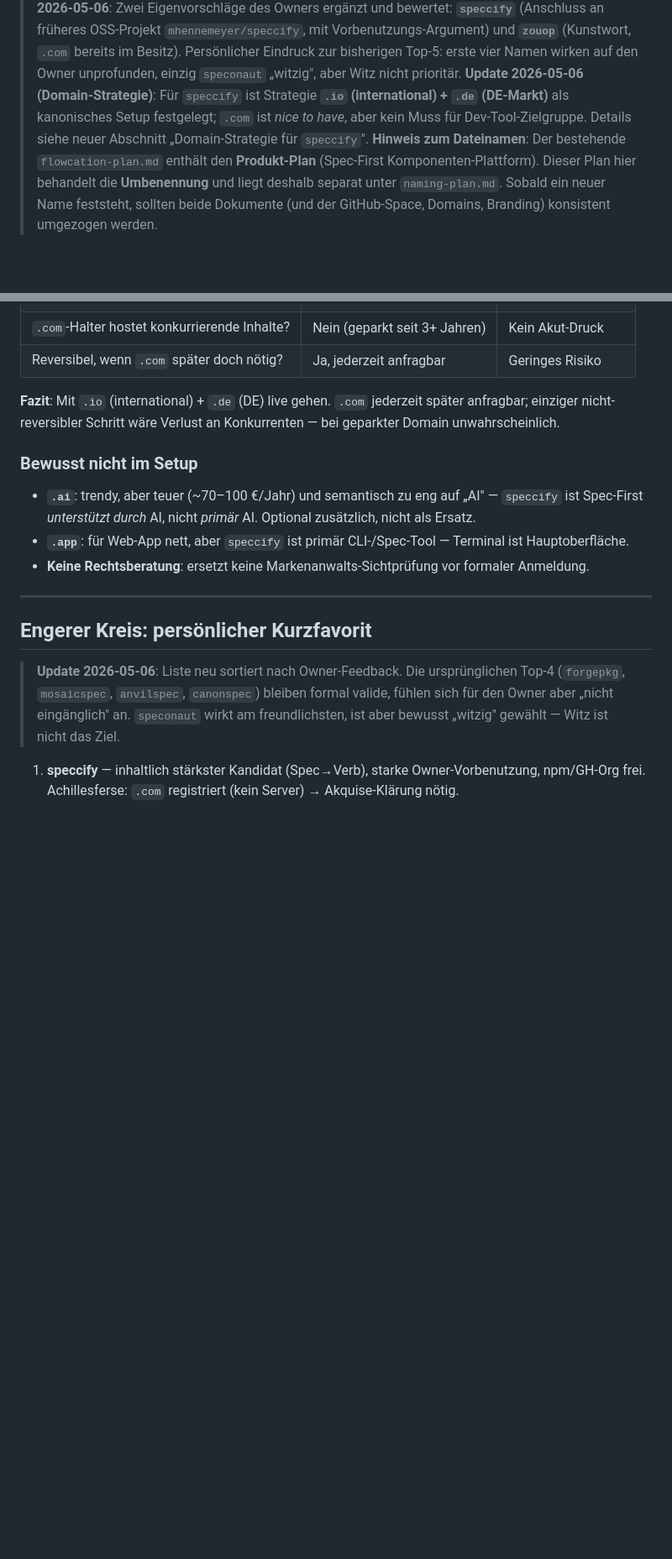
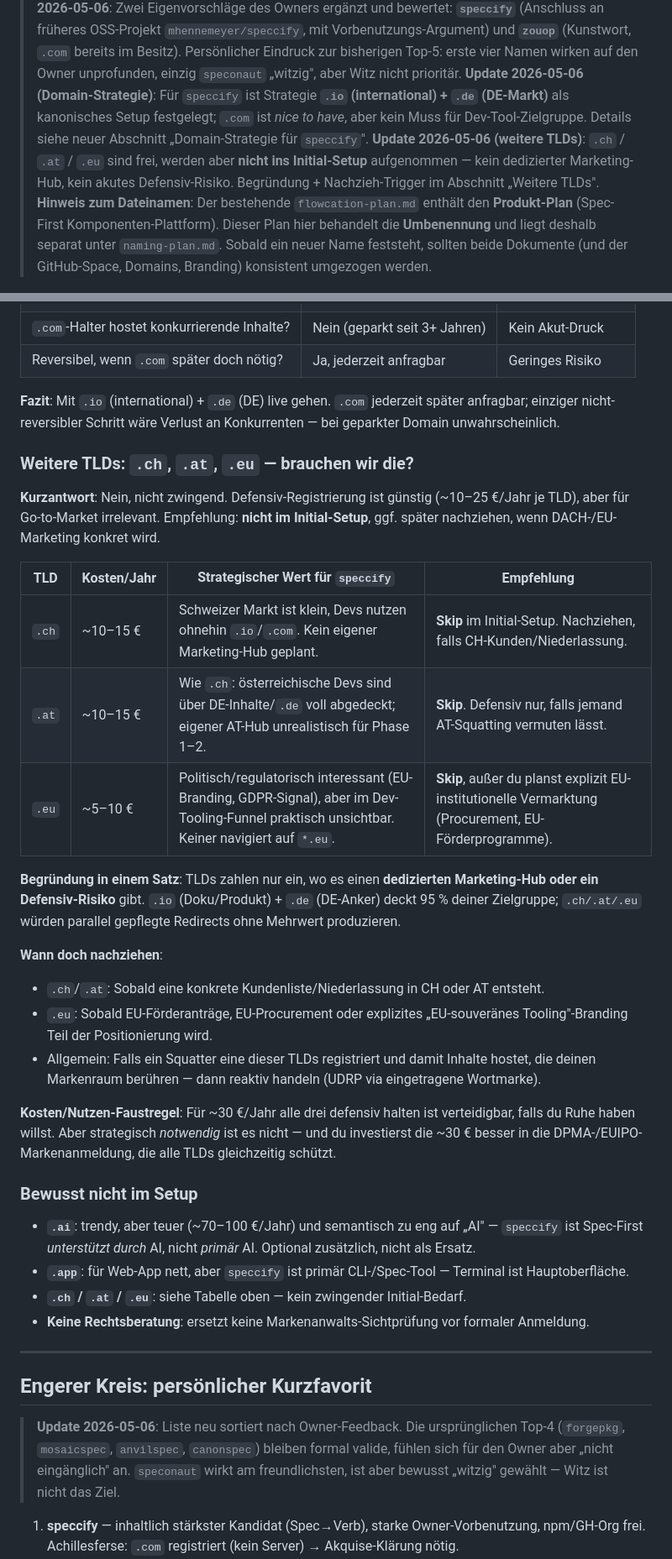
Before and after one commit to mhennemeyer/speccify, a Markdown page: .agent/plans/naming-plan.md, 2 parts joined by grey strips. Shown at 84% size. Rendered like a GitHub page; blank space fills up the shorter version.

Commit message:
docs(naming): document .ch/.at/.eu TLD strategy (skip in initial setup)
Co-authored-by: Junie <junie@jetbrains.com>

```diff
--- a/.agent/plans/naming-plan.md
+++ b/.agent/plans/naming-plan.md
@@ -5,6 +5,7 @@
 > **Update 2026-05-05**: Vollständige Verfügbarkeitsrecherche (Domain `.com/.dev/.io`, GitHub-Org/-User, npm-Registry, aktive Webseite) für alle Kandidaten der vorherigen Liste. Disqualifizierte Namen sind unten dokumentiert. Liste enthält jetzt nur Kandidaten, die diesen Vor-Check bestanden haben.
 > **Update 2026-05-06**: Zwei Eigenvorschläge des Owners ergänzt und bewertet: **`speccify`** (Anschluss an früheres OSS-Projekt `mhennemeyer/speccify`, mit Vorbenutzungs-Argument) und **`zouop`** (Kunstwort, `.com` bereits im Besitz). Persönlicher Eindruck zur bisherigen Top-5: erste vier Namen wirken auf den Owner unprofunden, einzig `speconaut` „witzig", aber Witz nicht prioritär.
 > **Update 2026-05-06 (Domain-Strategie)**: Für `speccify` ist Strategie **`.io` (international) + `.de` (DE-Markt)** als kanonisches Setup festgelegt; `.com` ist *nice to have*, aber kein Muss für Dev-Tool-Zielgruppe. Details siehe neuer Abschnitt „Domain-Strategie für `speccify`".
+> **Update 2026-05-06 (weitere TLDs)**: `.ch` / `.at` / `.eu` sind frei, werden aber **nicht ins Initial-Setup** aufgenommen — kein dedizierter Marketing-Hub, kein akutes Defensiv-Risiko. Begründung + Nachzieh-Trigger im Abschnitt „Weitere TLDs".
 > **Hinweis zum Dateinamen**: Der bestehende `flowcation-plan.md` enthält den **Produkt-Plan** (Spec-First Komponenten-Plattform). Dieser Plan hier behandelt die **Umbenennung** und liegt deshalb separat unter `naming-plan.md`. Sobald ein neuer Name feststeht, sollten beide Dokumente (und der GitHub-Space, Domains, Branding) konsistent umgezogen werden.
 
 ---
@@ -268,10 +269,30 @@ Pattern: Dev-Tools werden über GitHub, Hacker News, Konferenzen, Discord/Slack
 
 **Fazit**: Mit `.io` (international) + `.de` (DE) live gehen. `.com` jederzeit später anfragbar; einziger nicht-reversibler Schritt wäre Verlust an Konkurrenten — bei geparkter Domain unwahrscheinlich.
 
+### Weitere TLDs: `.ch`, `.at`, `.eu` — brauchen wir die?
+
+**Kurzantwort**: Nein, nicht zwingend. Defensiv-Registrierung ist günstig (~10–25 €/Jahr je TLD), aber für Go-to-Market irrelevant. Empfehlung: **nicht im Initial-Setup**, ggf. später nachziehen, wenn DACH-/EU-Marketing konkret wird.
+
+| TLD | Kosten/Jahr | Strategischer Wert für `speccify` | Empfehlung |
+|---|---|---|---|
+| `.ch` | ~10–15 € | Schweizer Markt ist klein, Devs nutzen ohnehin `.io`/`.com`. Kein eigener Marketing-Hub geplant. | **Skip** im Initial-Setup. Nachziehen, falls CH-Kunden/Niederlassung. |
+| `.at` | ~10–15 € | Wie `.ch`: österreichische Devs sind über DE-Inhalte/`.de` voll abgedeckt; eigener AT-Hub unrealistisch für Phase 1–2. | **Skip**. Defensiv nur, falls jemand AT-Squatting vermuten lässt. |
+| `.eu` | ~5–10 € | Politisch/regulatorisch interessant (EU-Branding, GDPR-Signal), aber im Dev-Tooling-Funnel praktisch unsichtbar. Keiner navigiert auf `*.eu`. | **Skip**, außer du planst explizit EU-institutionelle Vermarktung (Procurement, EU-Förderprogramme). |
+
+**Begründung in einem Satz**: TLDs zahlen nur ein, wo es einen **dedizierten Marketing-Hub oder ein Defensiv-Risiko** gibt. `.io` (Doku/Produkt) + `.de` (DE-Anker) deckt 95 % deiner Zielgruppe; `.ch/.at/.eu` würden parallel gepflegte Redirects ohne Mehrwert produzieren.
+
+**Wann doch nachziehen**:
+- `.ch`/`.at`: Sobald eine konkrete Kundenliste/Niederlassung in CH oder AT entsteht.
+- `.eu`: Sobald EU-Förderanträge, EU-Procurement oder explizites „EU-souveränes Tooling"-Branding Teil der Positionierung wird.
+- Allgemein: Falls ein Squatter eine dieser TLDs registriert und damit Inhalte hostet, die deinen Markenraum berühren — dann reaktiv handeln (UDRP via eingetragene Wortmarke).
+
+**Kosten/Nutzen-Faustregel**: Für ~30 €/Jahr alle drei defensiv halten ist verteidigbar, falls du Ruhe haben willst. Aber strategisch *notwendig* ist es nicht — und du investierst die ~30 € besser in die DPMA-/EUIPO-Markenanmeldung, die alle TLDs gleichzeitig schützt.
+
 ### Bewusst nicht im Setup
 
 - **`.ai`**: trendy, aber teuer (~70–100 €/Jahr) und semantisch zu eng auf „AI" — `speccify` ist Spec-First *unterstützt durch* AI, nicht *primär* AI. Optional zusätzlich, nicht als Ersatz.
 - **`.app`**: für Web-App nett, aber `speccify` ist primär CLI-/Spec-Tool — Terminal ist Hauptoberfläche.
+- **`.ch` / `.at` / `.eu`**: siehe Tabelle oben — kein zwingender Initial-Bedarf.
 - **Keine Rechtsberatung**: ersetzt keine Markenanwalts-Sichtprüfung vor formaler Anmeldung.
 
 ---
```
Also changed, not shown: .agent/log.md (+4 -0 lines).
